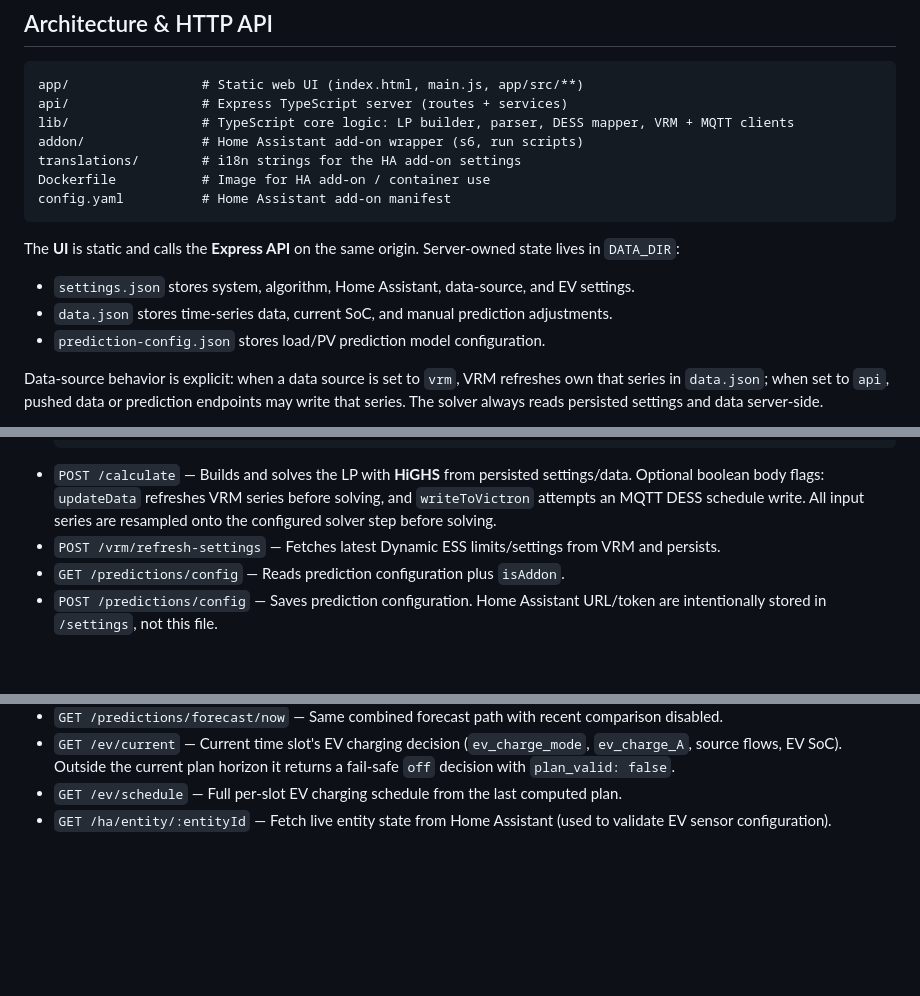
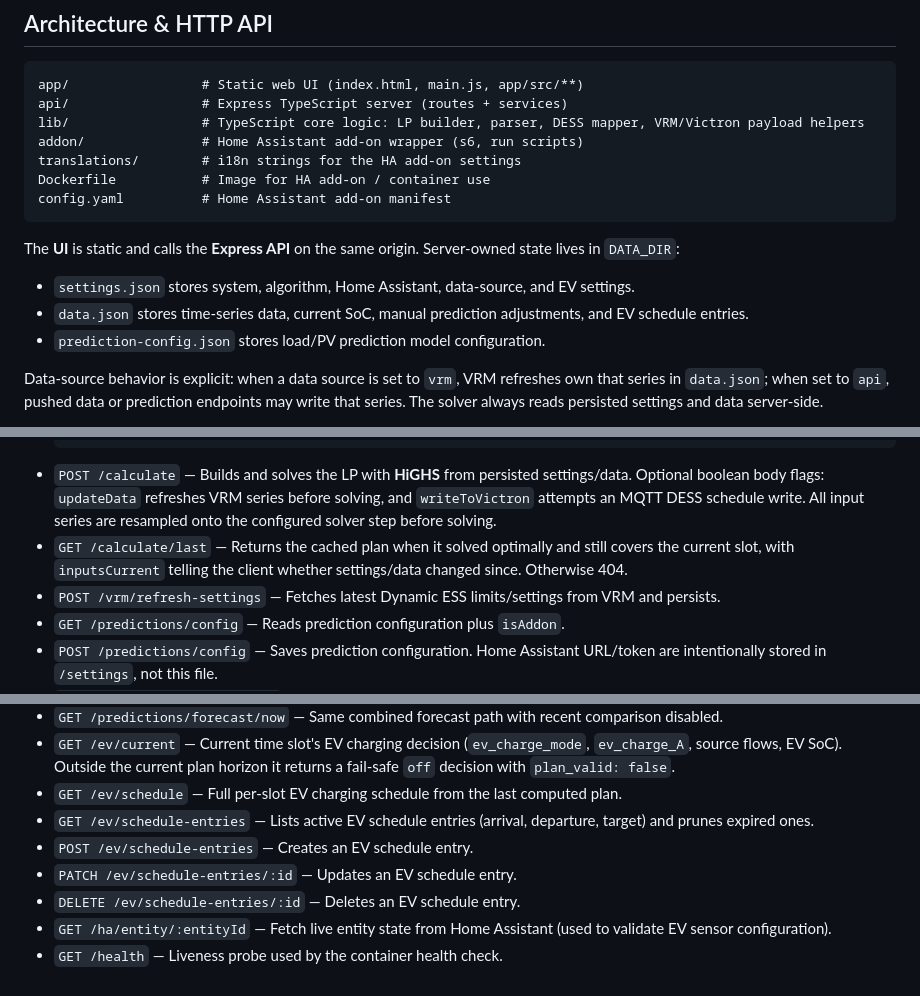
Before and after one commit to bmesuere/optivolt, a Markdown page: README.md, 3 parts joined by grey strips. GitHub-like rendering; blank space fills up the shorter version.

Commit message:
Correct endpoint drift in README and AGENTS
/calculate/last, the /ev/schedule-entries CRUD and /health were all mounted but
undocumented. Also fixes the README's lib/ blurb — the VRM and MQTT I/O clients
moved to api/services, leaving pure payload helpers behind — and notes that
data.json now also holds EV schedule entries.

Co-Authored-By: Claude Fable 5 <noreply@anthropic.com>

````diff
--- a/README.md
+++ b/README.md
@@ -191,7 +191,7 @@ Use `sensor.optivolt_ev_charge_mode` and `sensor.optivolt_ev_charge_current_a` i
 ```text
 app/                 # Static web UI (index.html, main.js, app/src/**)
 api/                 # Express TypeScript server (routes + services)
-lib/                 # TypeScript core logic: LP builder, parser, DESS mapper, VRM + MQTT clients
+lib/                 # TypeScript core logic: LP builder, parser, DESS mapper, VRM/Victron payload helpers
 addon/               # Home Assistant add-on wrapper (s6, run scripts)
 translations/        # i18n strings for the HA add-on settings
 Dockerfile           # Image for HA add-on / container use
@@ -201,7 +201,7 @@ config.yaml          # Home Assistant add-on manifest
 The **UI** is static and calls the **Express API** on the same origin. Server-owned state lives in `DATA_DIR`:
 
 - `settings.json` stores system, algorithm, Home Assistant, data-source, and EV settings.
-- `data.json` stores time-series data, current SoC, and manual prediction adjustments.
+- `data.json` stores time-series data, current SoC, manual prediction adjustments, and EV schedule entries.
 - `prediction-config.json` stores load/PV prediction model configuration.
 
 Data-source behavior is explicit: when a data source is set to `vrm`, VRM refreshes own that series in `data.json`; when set to `api`, pushed data or prediction endpoints may write that series. The solver always reads persisted settings and data server-side.
@@ -222,6 +222,7 @@ The **API** exposes:
   }
   ```
 - `POST /calculate` — Builds and solves the LP with **HiGHS** from persisted settings/data. Optional boolean body flags: `updateData` refreshes VRM series before solving, and `writeToVictron` attempts an MQTT DESS schedule write. All input series are resampled onto the configured solver step before solving.
+- `GET /calculate/last` — Returns the cached plan when it solved optimally and still covers the current slot, with `inputsCurrent` telling the client whether settings/data changed since. Otherwise 404.
 - `POST /vrm/refresh-settings` — Fetches latest Dynamic ESS limits/settings from VRM and persists.
 - `GET /predictions/config` — Reads prediction configuration plus `isAddon`.
 - `POST /predictions/config` — Saves prediction configuration. Home Assistant URL/token are intentionally stored in `/settings`, not this file.
@@ -236,4 +237,9 @@ The **API** exposes:
 - `GET /predictions/forecast/now` — Same combined forecast path with recent comparison disabled.
 - `GET /ev/current` — Current time slot's EV charging decision (`ev_charge_mode`, `ev_charge_A`, source flows, EV SoC). Outside the current plan horizon it returns a fail-safe `off` decision with `plan_valid: false`.
 - `GET /ev/schedule` — Full per-slot EV charging schedule from the last computed plan.
+- `GET /ev/schedule-entries` — Lists active EV schedule entries (arrival, departure, target) and prunes expired ones.
+- `POST /ev/schedule-entries` — Creates an EV schedule entry.
+- `PATCH /ev/schedule-entries/:id` — Updates an EV schedule entry.
+- `DELETE /ev/schedule-entries/:id` — Deletes an EV schedule entry.
 - `GET /ha/entity/:entityId` — Fetch live entity state from Home Assistant (used to validate EV sensor configuration).
+- `GET /health` — Liveness probe used by the container health check.
````
Also changed, not shown: AGENTS.md (+3 -0 lines).
